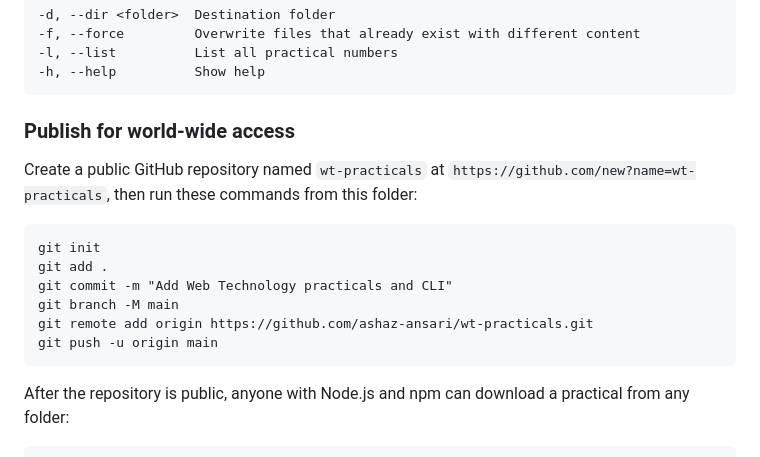
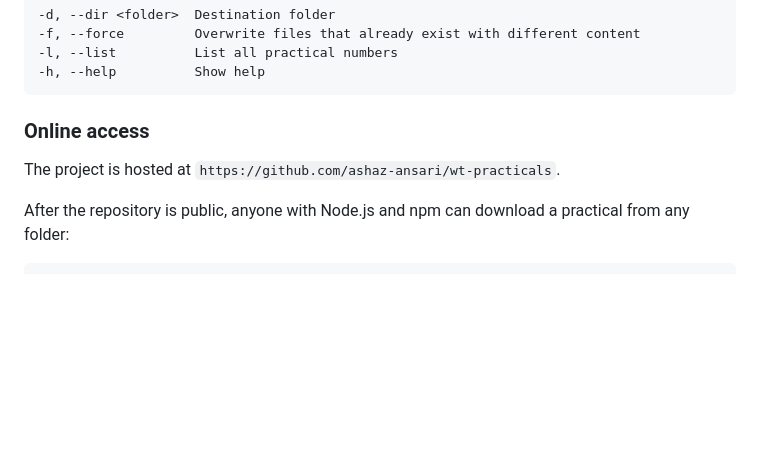
Before and after one commit to ashaz-ansari/wt-practicals, a Markdown page: README.md, the part around the change. Drawn GitHub-style; blank space fills up the shorter version.

Commit message:
Document GitHub hosting
Co-Authored-By: Claude Code <noreply@anthropic.com>

````diff
--- a/README.md
+++ b/README.md
@@ -30,18 +30,9 @@ Options:
 -h, --help          Show help
 ```
 
-### Publish for world-wide access
+### Online access
 
-Create a public GitHub repository named `wt-practicals` at `https://github.com/new?name=wt-practicals`, then run these commands from this folder:
-
-```
-git init
-git add .
-git commit -m "Add Web Technology practicals and CLI"
-git branch -M main
-git remote add origin https://github.com/ashaz-ansari/wt-practicals.git
-git push -u origin main
-```
+The project is hosted at `https://github.com/ashaz-ansari/wt-practicals`.
 
 After the repository is public, anyone with Node.js and npm can download a practical from any folder:
 
````
